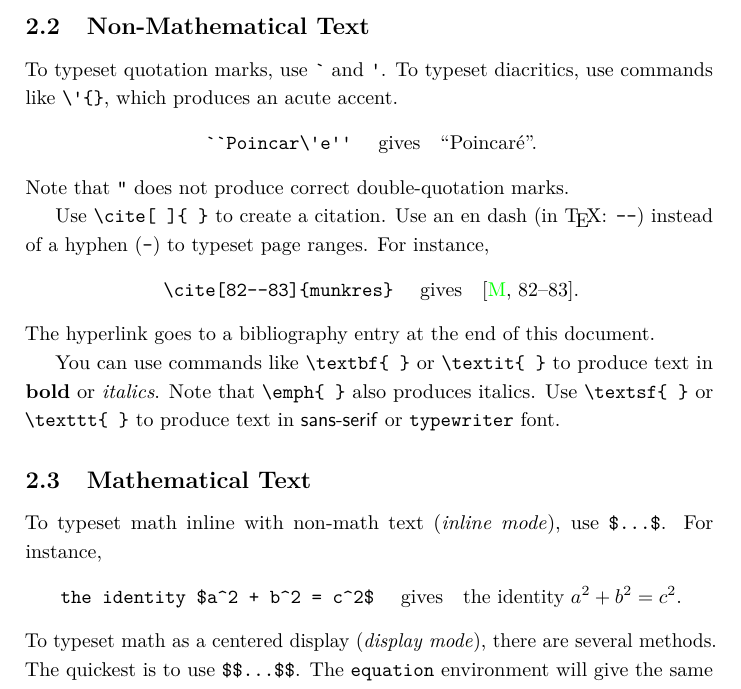
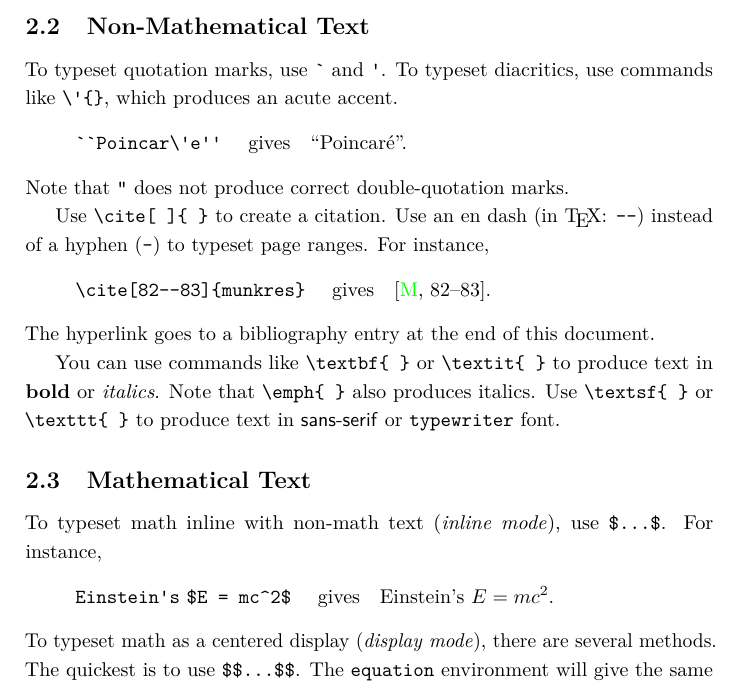
Before and after one commit to mqtrinh/mqtrinh.github.io, a LaTeX document (math/teaching/howard/math-250/howard_math-250_f-25_template.tex): part of page 2 of 3, cut so that both start at the same text. Compiled offline with pdfLaTeX.

Commit message:
Add files via upload

```diff
--- a/math/teaching/howard/math-250/howard_math-250_f-25_template.tex
+++ b/math/teaching/howard/math-250/howard_math-250_f-25_template.tex
@@ -103,21 +103,21 @@ If you want to learn how to make custom commands, see:
 
 To typeset quotation marks, use \texttt{\`{}} and \texttt{\textquotesingle}.
 To typeset diacritics, use commands like \texttt{\textbackslash\textquotesingle\{\}}, which produces an acute accent.
-\begin{center}
-\texttt{\`{}\`{}Poincar\textbackslash\textquotesingle{}e\textquotesingle\textquotesingle}
+\begin{quote}
+\texttt{\`{}\`{}Poincar\textbackslash\textquotesingle{}e\textquotesingle\textquotesingle{}}
 \quad{gives}\quad
 ``Poincar\'e''.
-\end{center}
+\end{quote}
 Note that \texttt{"} does not produce correct double-quotation marks.
 
 Use \texttt{\textbackslash{}cite[ ]\{ \}} to create a citation.
 Use an en dash (in \TeX: \texttt{-{}-}) instead of a hyphen (\texttt{-}) to typeset page ranges.
 For instance,
-\begin{center}
+\begin{quote}
 \verb|\cite[82--83]{munkres}|
 \quad{gives}\quad
 \cite[82--83]{munkres}.
-\end{center}
+\end{quote}
 The hyperlink goes to a bibliography entry at the end of this document.
 
 You can use commands like \verb|\textbf{ }| or  \verb|\textit{ }| to produce text in \textbf{bold} or \textit{italics}.
@@ -128,11 +128,11 @@ Use \verb|\textsf{ }| or \verb|\texttt{ }| to produce text in \textsf{sans-serif
 
 To typeset math inline with non-math text (\emph{inline mode}), use \verb|$...$|.
 For instance,
-\begin{center}
-\verb|the identity $a^2 + b^2 = c^2$|
+\begin{quote}
+\texttt{Einstein\textquotesingle{}s} \verb|$E = mc^2$|
 \quad{gives}\quad
-the identity $a^2 + b^2 = c^2$.
-\end{center}
+Einstein's $E = mc^2$.
+\end{quote}
 To typeset math as a centered display (\emph{display mode}), there are several methods.
 The quickest is to use \verb|$$...$$|.
 The \texttt{equation} environment will give the same result, but with a numbered label next to the display.
```
Also changed, not shown: math/teaching/howard/math-250/howard_math-250_f-25_template.pdf.
